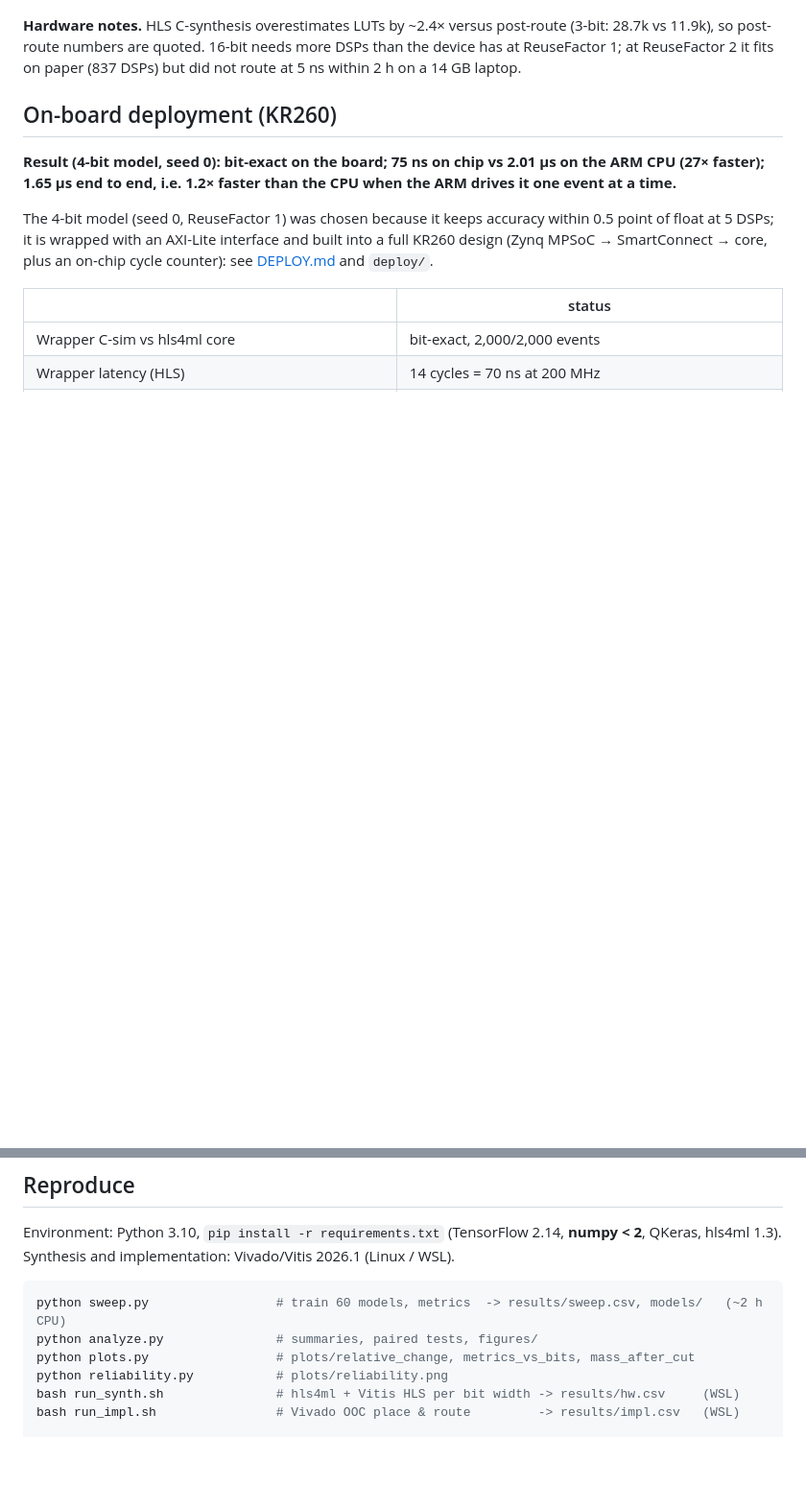
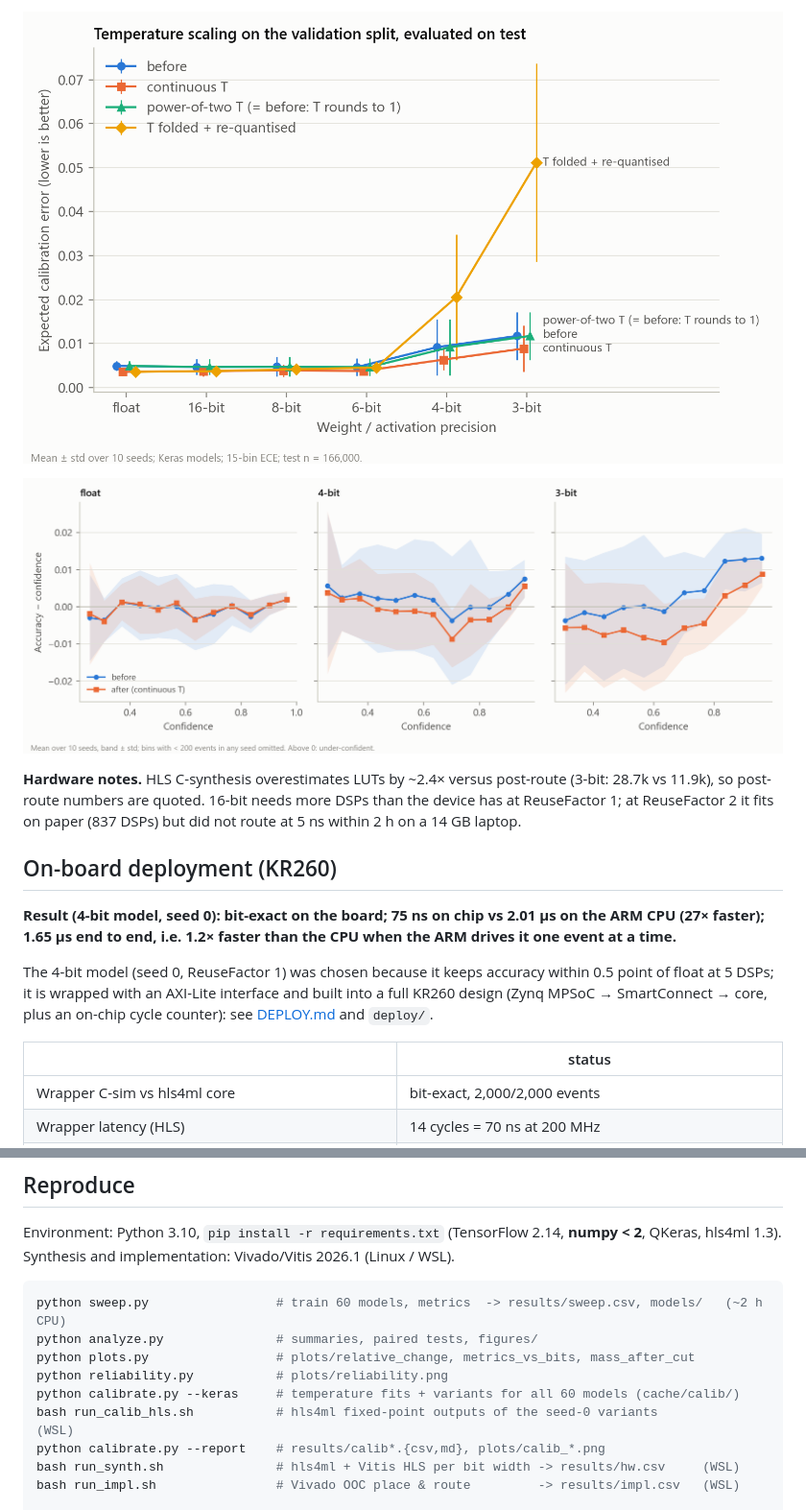
Before and after one commit to Datayx/qnn-fpga, a Markdown page: README.md, 2 parts joined by grey strips. Shown at 96% size. Drawn GitHub-style; pictures changed too: plots/calib_ece_vs_bits.png (added), plots/calib_reliability.png (added); blank space fills up the shorter version.

```diff
--- a/README.md
+++ b/README.md
@@ -57,3 +97,7 @@ quantisation adds a small further distortion at 3–4 bits:
+![ECE before/after temperature scaling](plots/calib_ece_vs_bits.png)
+
+![Calibration gap before/after](plots/calib_reliability.png)
+
 **Hardware notes.** HLS C-synthesis overestimates LUTs by ~2.4× versus post-route (3-bit: 28.7k vs 11.9k),
 so post-route numbers are quoted. 16-bit needs more DSPs than the device has at ReuseFactor 1; at
 ReuseFactor 2 it fits on paper (837 DSPs) but did not route at 5 ns within 2 h on a 14 GB laptop.
@@ -97,6 +141,9 @@ python sweep.py                 # train 60 models, metrics  -> results/sweep.csv
 python analyze.py               # summaries, paired tests, figures/
 python plots.py                 # plots/relative_change, metrics_vs_bits, mass_after_cut
 python reliability.py           # plots/reliability.png
+python calibrate.py --keras     # temperature fits + variants for all 60 models (cache/calib/)
+bash run_calib_hls.sh           # hls4ml fixed-point outputs of the seed-0 variants                 (WSL)
+python calibrate.py --report    # results/calib*.{csv,md}, plots/calib_*.png
 bash run_synth.sh               # hls4ml + Vitis HLS per bit width -> results/hw.csv     (WSL)
 bash run_impl.sh                # Vivado OOC place & route         -> results/impl.csv   (WSL)
 
```
Also changed, not shown: other parts of README.md (+41 -0 lines), results/calib_summary.md (added, +219 -0 lines), 8 other files.
